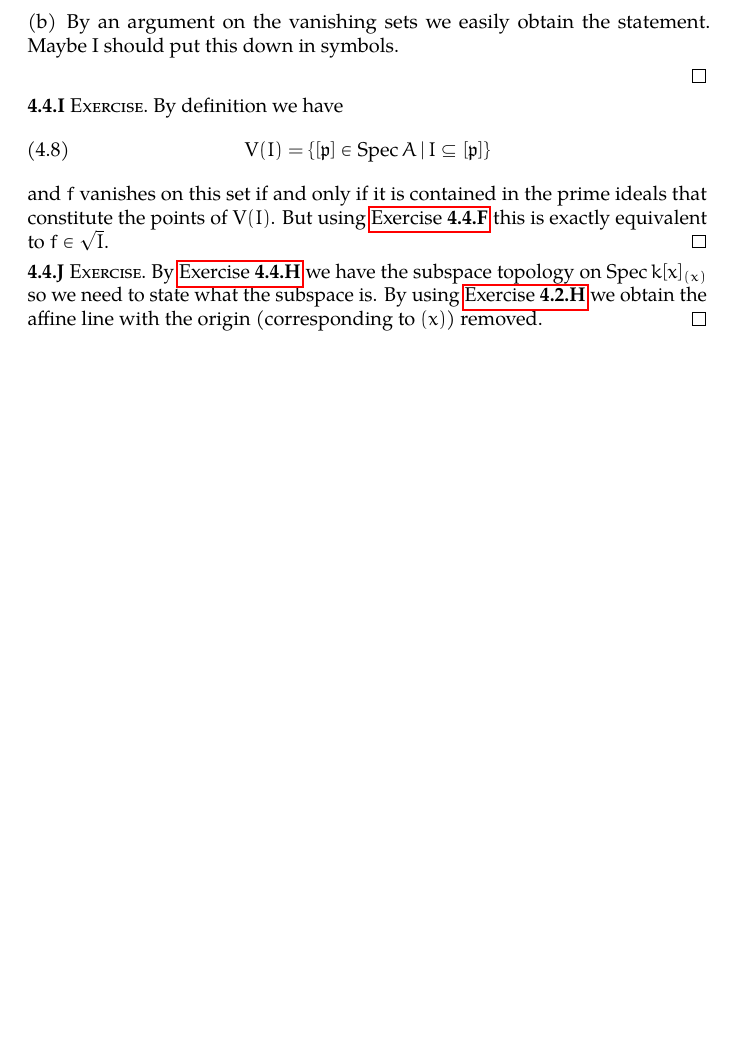
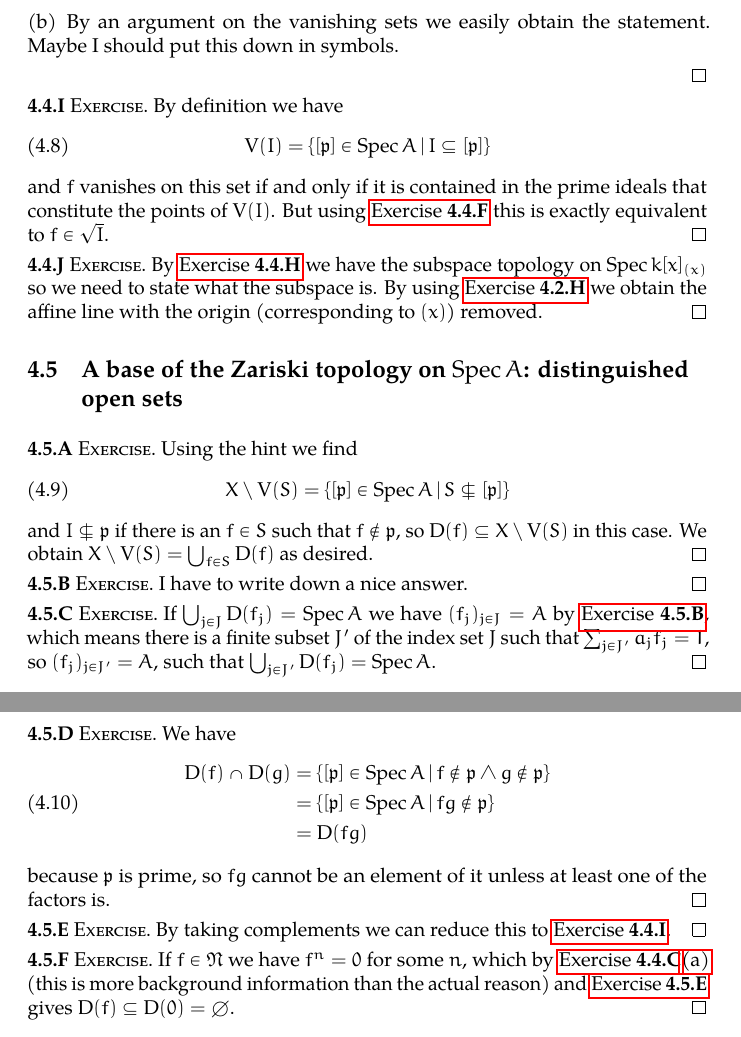
Before and after one commit to zzmjohn/math216, a LaTeX book (solutions.tex, which reads ch4.tex): part of page 33 of 35 before the commit and two parts of pages 33 and 34 of 36 after it, the two joined at a grey line, cut so that both start at the same text, the shorter picture padded with empty space. Compiled offline with pdfLaTeX.

Commit message:
Solved 4.5.A up to 4.5.F (but 4.5.B and 4.5.E are still incomplete

```diff
--- a/ch4.tex
+++ b/ch4.tex
@@ -208,6 +209,7 @@ There are no exercises in this section.
 \end{exercise}
 
 \begin{exercise}
+  \label{exercise:44i}
   By definition we have
   \begin{equation}
     \vanishing(I)=\left\{ [\mathfrak{p}]\in\Spec A\,|\,I\subseteq[\mathfrak{p}] \right\}
@@ -218,3 +220,44 @@ There are no exercises in this section.
 \begin{exercise}
   By~\autoref{exercise:44h} we have the subspace topology on~$\Spec k[x]_{(x)}$ so we need to state what the subspace is. By using~\autoref{exercise:42h} we obtain the affine line with the origin (corresponding to~$(x)$) removed.
 \end{exercise}
+
+
+\section{A base of the Zariski topology on \texorpdfstring{$\Spec A$}{Spec A}: distinguished open sets}
+
+\begin{exercise}
+  Using the hint we find
+  \begin{equation}
+    X\setminus\vanishing(S)=\left\{ [\mathfrak{p}]\in\Spec A\,|\,S\nsubseteq[\mathfrak{p}] \right\}
+  \end{equation}
+  and~$I\nsubseteq\mathfrak{p}$ if there is an~$f\in S$ such that~$f\notin\mathfrak{p}$, so~$\distinguished(f)\subseteq X\setminus\vanishing(S)$ in this case. We obtain~$X\setminus\vanishing(S)=\bigcup_{f\in S}\distinguished(f)$ as desired.
+\end{exercise}
+
+\begin{exercise} % TODO do this
+  \label{exercise:45b}
+  I have to write down a nice answer.
+\end{exercise}
+
+\begin{exercise}
+  If~$\bigcup_{j\in J}\distinguished(f_j)=\Spec A$ we have~$(f_j)_{j\in J}=A$ by~\autoref{exercise:45b}, which means there is a finite subset~$J'$ of the index set~$J$ such that~$\sum_{j\in J'}a_jf_j=1$, so~$(f_j)_{j\in J'}=A$, such that~$\bigcup_{j\in J'}\distinguished(f_j)=\Spec A$.
+\end{exercise}
+
+\begin{exercise}
+  We have
+  \begin{equation}
+    \begin{aligned}
+      \distinguished(f)\cap\distinguished(g)&=\left\{ [\mathfrak{p}]\in\Spec A\,|\,f\notin\mathfrak{p}\wedge g\notin\mathfrak{p} \right\} \\
+      &=\left\{ [\mathfrak{p}]\in\Spec A\,|\,fg\notin\mathfrak{p} \right\} \\
+      &=\distinguished(fg)
+    \end{aligned}
+  \end{equation}
+  because~$\mathfrak{p}$ is prime, so~$fg$ cannot be an element of it unless at least one of the factors is.
+\end{exercise}
+
+\begin{exercise} % TODO second equivalence
+  \label{exercise:45e}
+  By taking complements we can reduce this to~\autoref{exercise:44i}.
+\end{exercise}
+
+\begin{exercise}
+  If~$f\in\mathfrak{N}$ we have~$f^n=0$ for some~$n$, which by~\autoref{exercise:44c}\ref{enumerate:44c-a} (this is more background information than the actual reason) and~\autoref{exercise:45e} gives~$\distinguished(f)\subseteq\distinguished(0)=\emptyset$.
+\end{exercise}
--- a/solutions.tex
+++ b/solutions.tex
@@ -82,6 +82,7 @@
 
 \DeclareMathOperator\alg{alg}
 \DeclareMathOperator\coker{coker}
+\DeclareMathOperator\distinguished{D}
 \DeclareMathOperator\Hom{Hom}
 \DeclareMathOperator\homology{H}
 \DeclareMathOperator\image{im}
```
Also changed, not shown: ch4.tex (3 more changed lines).
